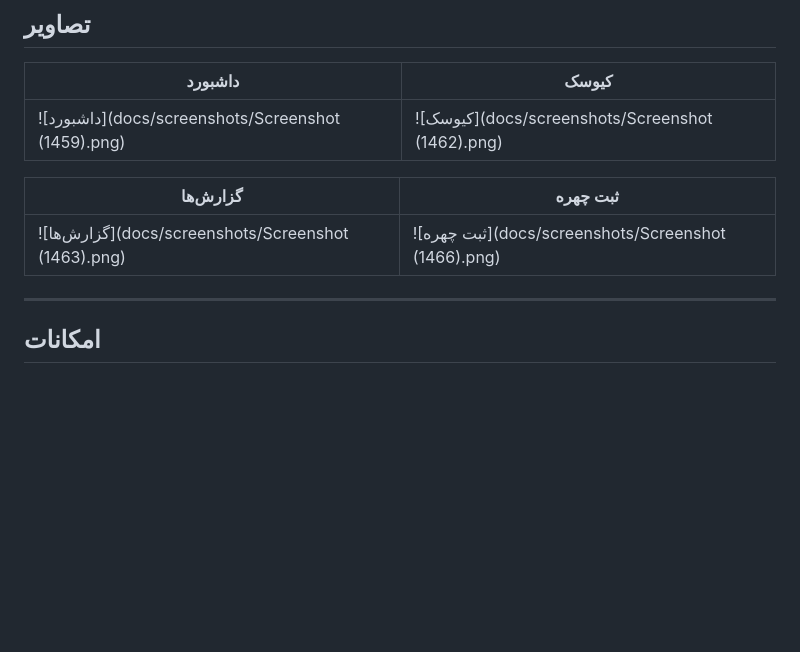
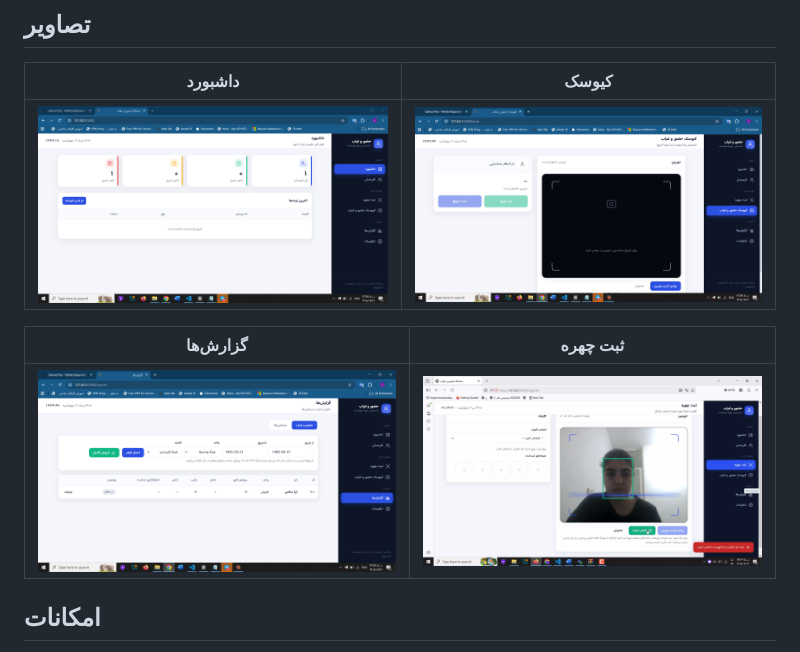
Before and after one commit to MahdiaYegane/machine_vision_attendance, a Markdown page: README.md, the part around the change. Rendered like a GitHub page; blank space fills up the shorter version.

Commit message:
Fix image links in README.md
Updated image links in README to use URL encoding.

```diff
--- a/README.md
+++ b/README.md
@@ -15,13 +15,12 @@
 
 | داشبورد | کیوسک |
 |---|---|
-| ![داشبورد](docs/screenshots/Screenshot (1459).png) | ![کیوسک](docs/screenshots/Screenshot (1462).png) |
+| ![داشبورد](docs/screenshots/Screenshot%20%281459%29.png) | ![کیوسک](docs/screenshots/Screenshot%20%281462%29.png) |
 
 | گزارش‌ها | ثبت چهره |
 |---|---|
-| ![گزارش‌ها](docs/screenshots/Screenshot (1463).png) | ![ثبت چهره](docs/screenshots/Screenshot (1466).png)  |
+| ![گزارش‌ها](docs/screenshots/Screenshot%20%281463%29.png) | ![ثبت چهره](docs/screenshots/Screenshot%20%281466%29.png) |
 
----
 
 ## امکانات
 
```
